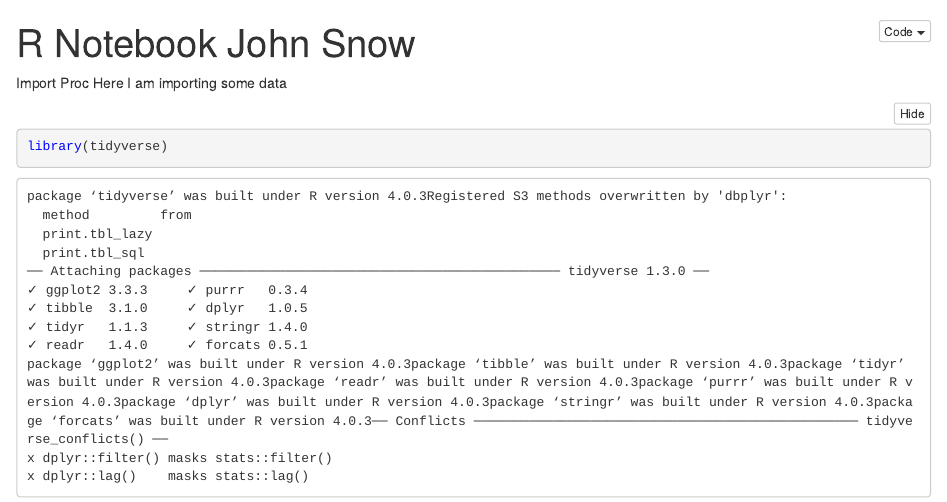
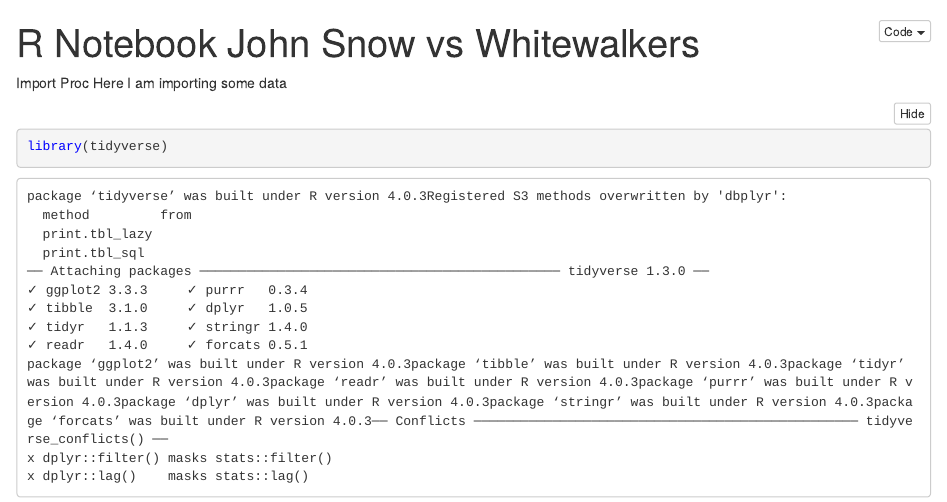
Before and after one commit to philbowsher/Phils_SW_June, an R Markdown document (phils_most_awesome.Rmd): the page in a window 1100 px wide, from its top. The pictures show the output file phils_most_awesome.nb.html that the author committed with the source, opened offline.

Commit message:
add new title

```diff
--- a/phils_most_awesome.Rmd
+++ b/phils_most_awesome.Rmd
@@ -1,5 +1,5 @@
 ---
-title: "R Notebook John Snow"
+title: "R Notebook John Snow vs Whitewalkers"
 output: html_notebook
 ---
 
```
Also changed, not shown: phils_most_awesome.nb.html.
